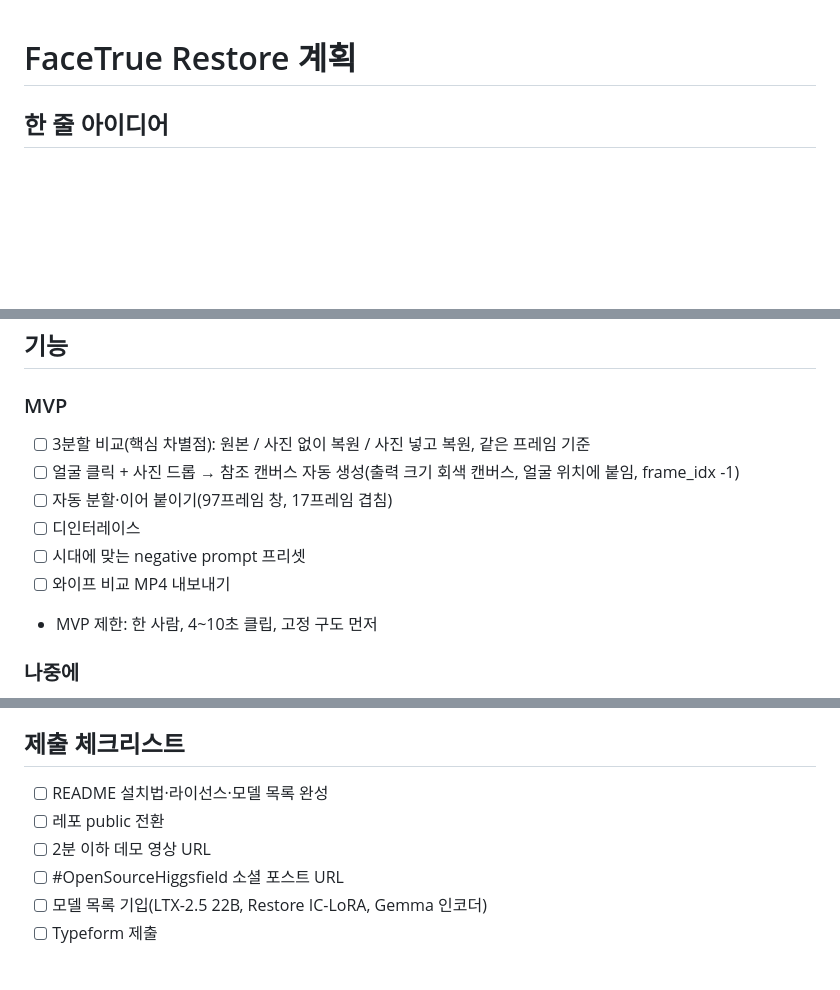
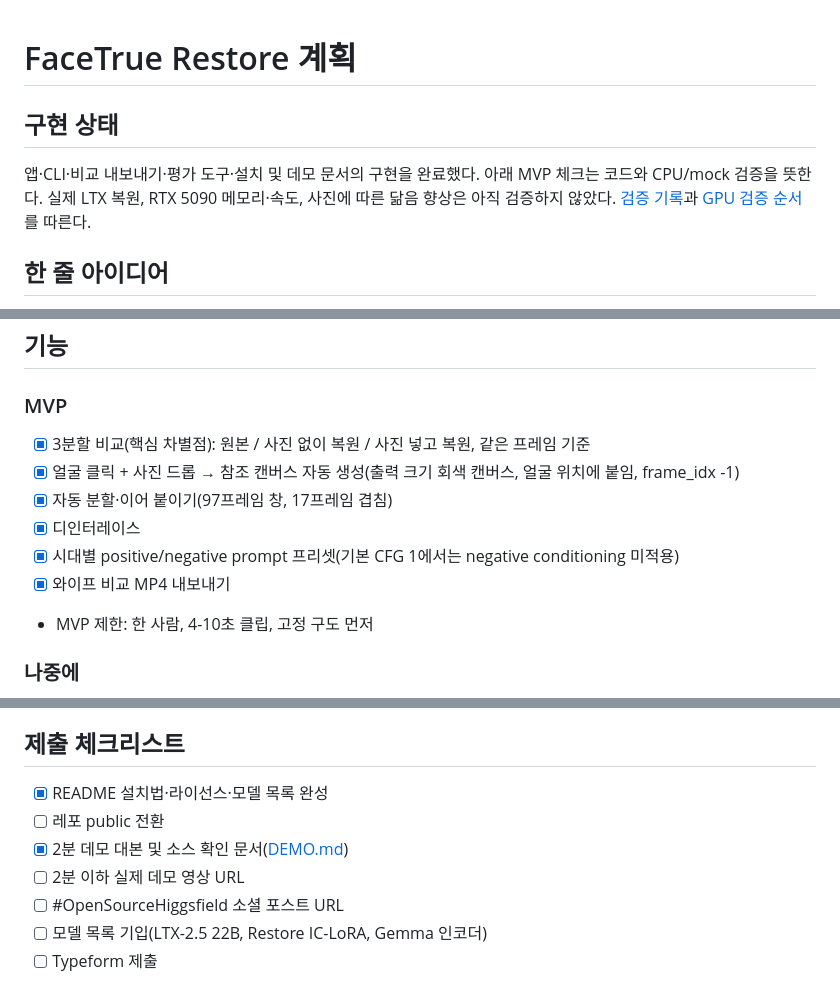
Before and after one commit to junjunjunbong/facetrue-restore, a Markdown page: docs/PLAN.md, 3 parts joined by grey strips. Rendered like a GitHub page; blank space fills up the shorter version.

Commit message:
Prepare demo script and evidence checklist

```diff
--- a/docs/PLAN.md
+++ b/docs/PLAN.md
@@ -1,4 +1,8 @@
 # FaceTrue Restore 계획
+
+## 구현 상태
+
+앱·CLI·비교 내보내기·평가 도구·설치 및 데모 문서의 구현을 완료했다. 아래 MVP 체크는 코드와 CPU/mock 검증을 뜻한다. 실제 LTX 복원, RTX 5090 메모리·속도, 사진에 따른 닮음 향상은 아직 검증하지 않았다. [검증 기록](VALIDATION.md)과 [GPU 검증 순서](GPU_PREFLIGHT.md)를 따른다.
 
 ## 한 줄 아이디어
 옛날 가족 영상(VHS·8mm, 흑백 가능)과 그 사람의 별도 실제 사진을 넣으면, 내 PC에서 오픈 웨이트로 복원하면서 얼굴이 사진 속 그 사람으로 유지되는 HD 영상이 나온다.
@@ -11,13 +15,13 @@
 
 ## 기능
 ### MVP
-- [ ] 3분할 비교(핵심 차별점): 원본 / 사진 없이 복원 / 사진 넣고 복원, 같은 프레임 기준
-- [ ] 얼굴 클릭 + 사진 드롭 → 참조 캔버스 자동 생성(출력 크기 회색 캔버스, 얼굴 위치에 붙임, frame_idx -1)
-- [ ] 자동 분할·이어 붙이기(97프레임 창, 17프레임 겹침)
-- [ ] 디인터레이스
-- [ ] 시대에 맞는 negative prompt 프리셋
-- [ ] 와이프 비교 MP4 내보내기
-- MVP 제한: 한 사람, 4~10초 클립, 고정 구도 먼저
+- [x] 3분할 비교(핵심 차별점): 원본 / 사진 없이 복원 / 사진 넣고 복원, 같은 프레임 기준
+- [x] 얼굴 클릭 + 사진 드롭 → 참조 캔버스 자동 생성(출력 크기 회색 캔버스, 얼굴 위치에 붙임, frame_idx -1)
+- [x] 자동 분할·이어 붙이기(97프레임 창, 17프레임 겹침)
+- [x] 디인터레이스
+- [x] 시대별 positive/negative prompt 프리셋(기본 CFG 1에서는 negative conditioning 미적용)
+- [x] 와이프 비교 MP4 내보내기
+- MVP 제한: 한 사람, 4-10초 클립, 고정 구도 먼저
 
 ### 나중에
 - [ ] 얼굴이 움직일 때 구간마다 참조 위치 다시 배치(얼굴 추적)
@@ -54,9 +58,10 @@
 - 인위적으로 열화한 테스트 클립은 화면에 표시
 
 ## 제출 체크리스트
-- [ ] README 설치법·라이선스·모델 목록 완성
+- [x] README 설치법·라이선스·모델 목록 완성
 - [ ] 레포 public 전환
-- [ ] 2분 이하 데모 영상 URL
+- [x] 2분 데모 대본 및 소스 확인 문서([DEMO.md](DEMO.md))
+- [ ] 2분 이하 실제 데모 영상 URL
 - [ ] #OpenSourceHiggsfield 소셜 포스트 URL
 - [ ] 모델 목록 기입(LTX-2.5 22B, Restore IC-LoRA, Gemma 인코더)
 - [ ] Typeform 제출
```
Also changed, not shown: docs/DEMO.md (added, +84 -0 lines), docs/VALIDATION.md (added, +64 -0 lines).
